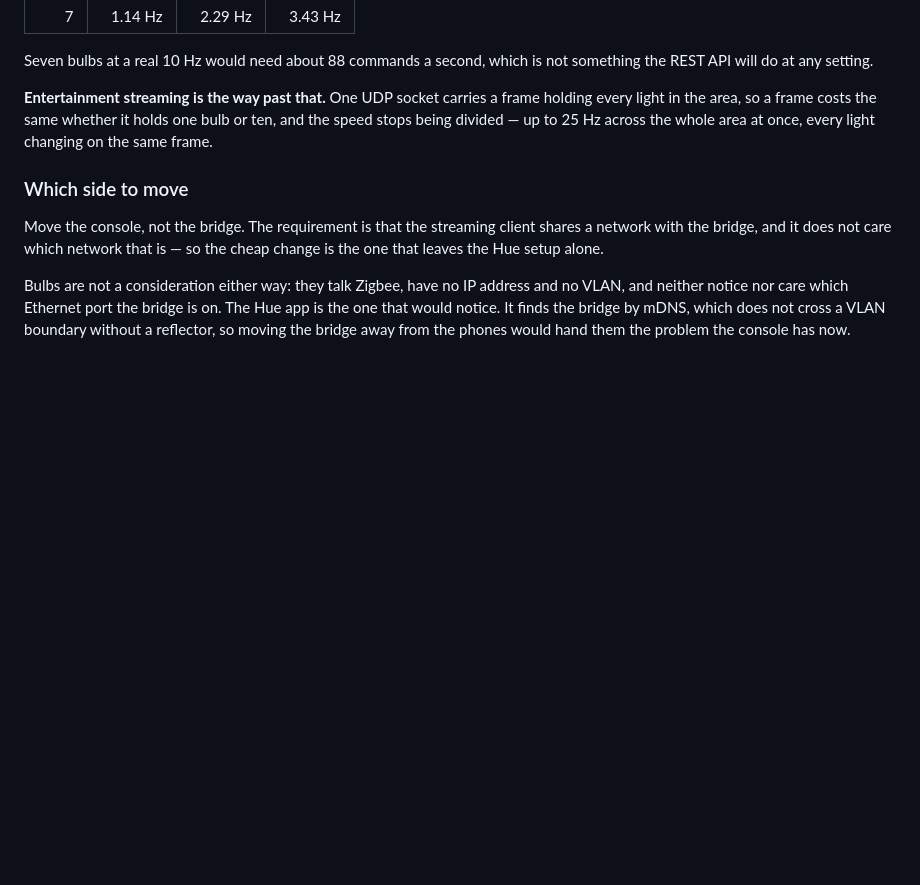
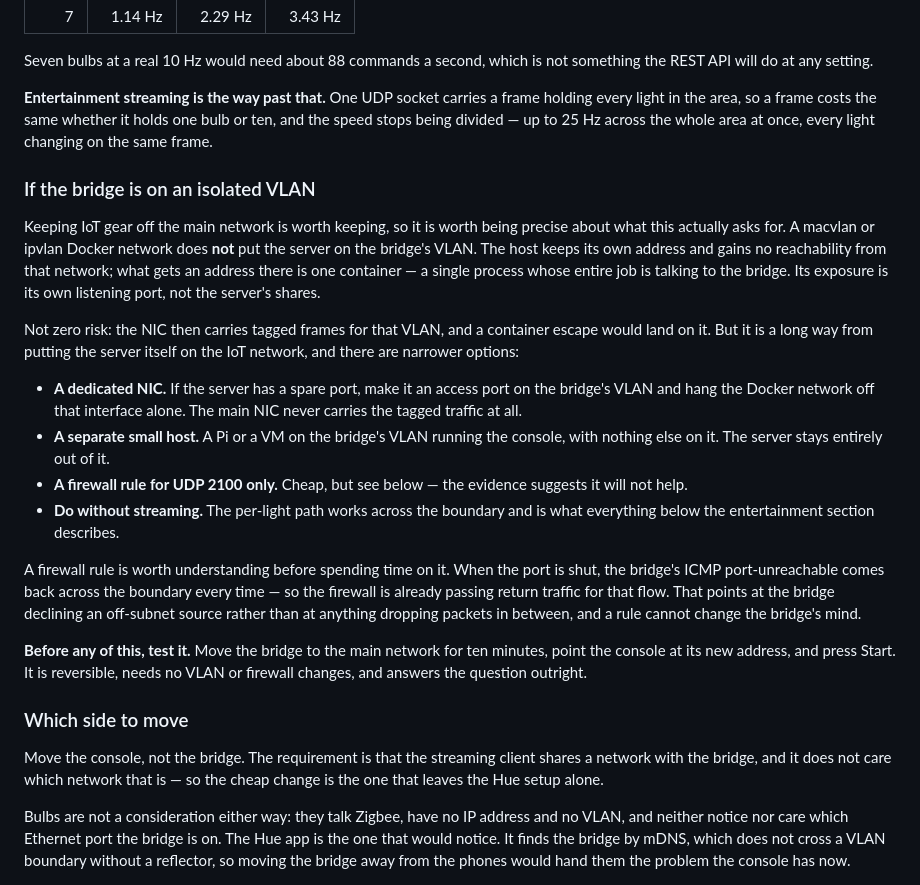
Before and after one commit to Krippler/LightHue, a Markdown page: README.md, the part around the change. Rendered like a GitHub page; blank space fills up the shorter version.

Commit message:
Set out the options for a bridge on an isolated VLAN
"Put the container on the bridge's network" reads as "put the server on the IoT
network", and that is not what a macvlan or ipvlan network does: the host keeps
its own address and gains no reachability from there, while one container gets
an endpoint on it. Worth saying plainly, along with the part that is a real
cost — the NIC carries tagged frames, and a container escape lands on that VLAN.

Also records the narrower options (a dedicated NIC, a separate small host, or
doing without streaming), and why a firewall rule for UDP 2100 is unlikely to
help: the bridge's ICMP port-unreachable already crosses the boundary every
time, so the firewall is passing return traffic and the bridge is the one
declining.

And leads with the reversible ten-minute test, since none of this is worth
doing before the cause is confirmed.

Co-Authored-By: Claude Opus 5 <noreply@anthropic.com>
Claude-Session: https://claude.ai/code/session_01RzfN628sxCADEVGhGs7Z2W

```diff
--- a/README.md
+++ b/README.md
@@ -322,6 +322,40 @@ frame holding every light in the area, so a frame costs the same whether it
 holds one bulb or ten, and the speed stops being divided — up to 25 Hz across
 the whole area at once, every light changing on the same frame.
 
+### If the bridge is on an isolated VLAN
+
+Keeping IoT gear off the main network is worth keeping, so it is worth being
+precise about what this actually asks for. A macvlan or ipvlan Docker network
+does **not** put the server on the bridge's VLAN. The host keeps its own
+address and gains no reachability from that network; what gets an address there
+is one container — a single process whose entire job is talking to the bridge.
+Its exposure is its own listening port, not the server's shares.
+
+Not zero risk: the NIC then carries tagged frames for that VLAN, and a
+container escape would land on it. But it is a long way from putting the server
+itself on the IoT network, and there are narrower options:
+
+* **A dedicated NIC.** If the server has a spare port, make it an access port on
+  the bridge's VLAN and hang the Docker network off that interface alone. The
+  main NIC never carries the tagged traffic at all.
+* **A separate small host.** A Pi or a VM on the bridge's VLAN running the
+  console, with nothing else on it. The server stays entirely out of it.
+* **A firewall rule for UDP 2100 only.** Cheap, but see below — the evidence
+  suggests it will not help.
+* **Do without streaming.** The per-light path works across the boundary and is
+  what everything below the entertainment section describes.
+
+A firewall rule is worth understanding before spending time on it. When the
+port is shut, the bridge's ICMP port-unreachable comes back across the boundary
+every time — so the firewall is already passing return traffic for that flow.
+That points at the bridge declining an off-subnet source rather than at
+anything dropping packets in between, and a rule cannot change the bridge's
+mind.
+
+**Before any of this, test it.** Move the bridge to the main network for ten
+minutes, point the console at its new address, and press Start. It is
+reversible, needs no VLAN or firewall changes, and answers the question outright.
+
 ### Which side to move
 
 Move the console, not the bridge. The requirement is that the streaming client
```
